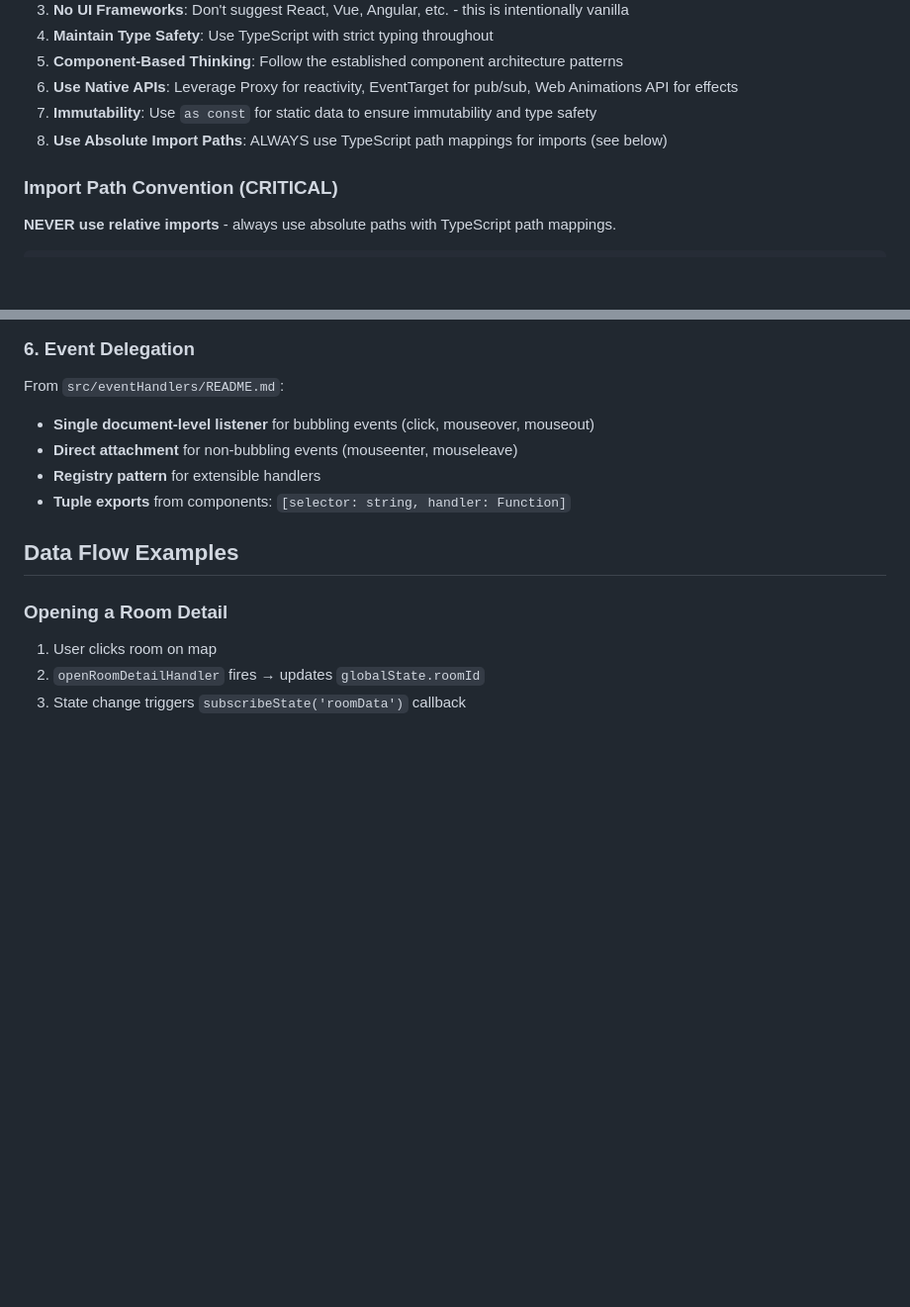
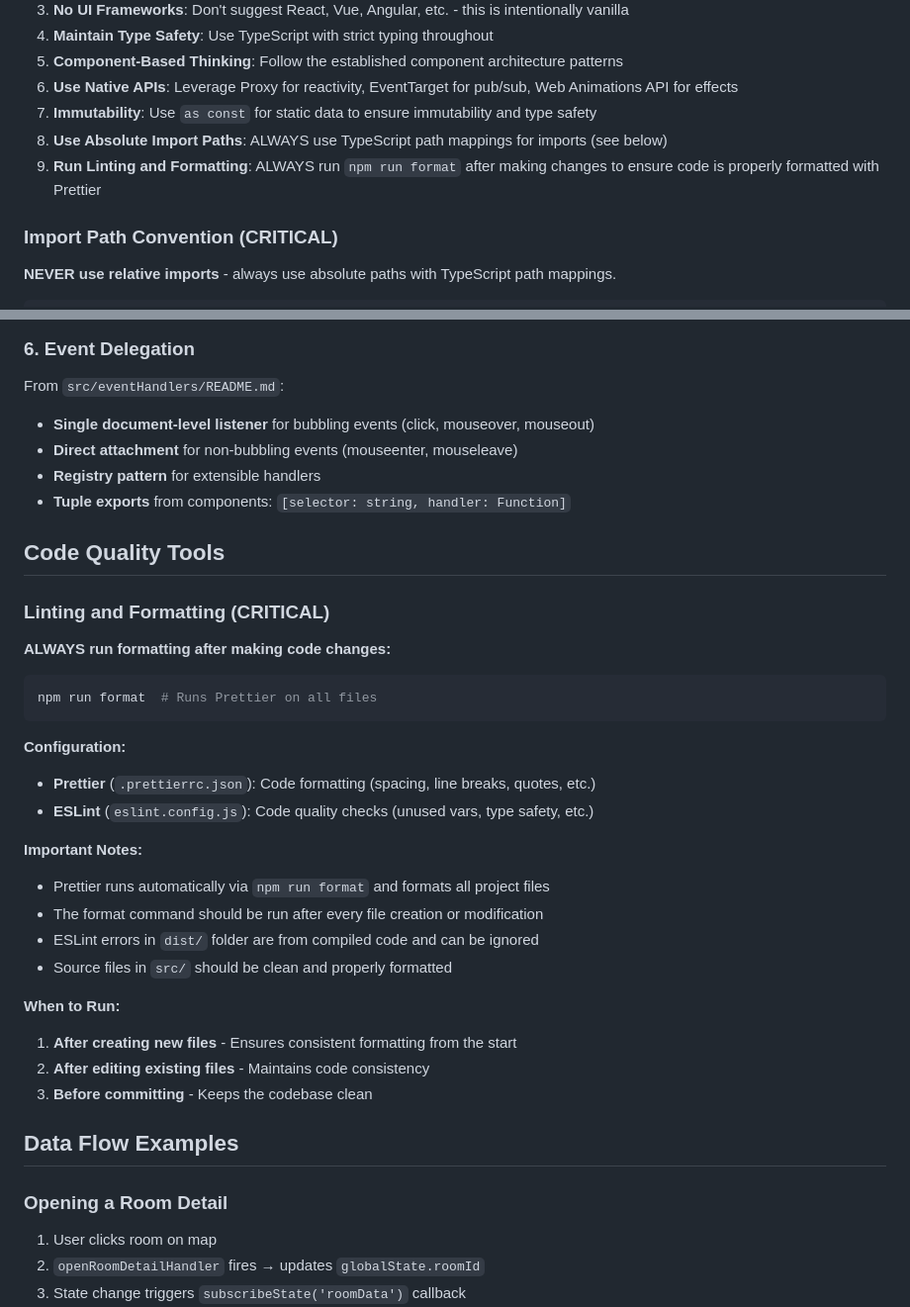
Before and after one commit to UncaughtTypeError/RE-Remake-Interactive-Map, a Markdown page: .claude/AI_CONTEXT.md, 2 parts joined by grey strips. Shown at 99% size. Drawn GitHub-style; blank space fills up the shorter version.

Commit message:
docs: add code quality tools section to AI context
- Add principle #9: "Run Linting and Formatting" to Critical Development Principles
- Create dedicated "Code Quality Tools" section with detailed instructions
- Specify when to run `npm run format` (after creating/editing files, before committing)
- Explain difference between Prettier (formatting) and ESLint (linting)
- Note that ESLint errors in dist/ can be ignored (compiled code)
- Ensure future AI interactions automatically maintain code formatting consistency

This documentation update ensures AI assistants working on the project will
always run Prettier formatting after making changes, maintaining consistent
code style throughout the codebase.

🤖 Generated with [Claude Code](https://claude.com/claude-code)

Co-Authored-By: Claude <noreply@anthropic.com>

````diff
--- a/.claude/AI_CONTEXT.md
+++ b/.claude/AI_CONTEXT.md
@@ -58,6 +58,7 @@ When working on this project, you MUST:
 6. **Use Native APIs**: Leverage Proxy for reactivity, EventTarget for pub/sub, Web Animations API for effects
 7. **Immutability**: Use `as const` for static data to ensure immutability and type safety
 8. **Use Absolute Import Paths**: ALWAYS use TypeScript path mappings for imports (see below)
+9. **Run Linting and Formatting**: ALWAYS run `npm run format` after making changes to ensure code is properly formatted with Prettier
 
 ### Import Path Convention (CRITICAL)
 
@@ -241,6 +243,31 @@ From `src/eventHandlers/README.md`:
 - **Direct attachment** for non-bubbling events (mouseenter, mouseleave)
 - **Registry pattern** for extensible handlers
 - **Tuple exports** from components: `[selector: string, handler: Function]`
+
+## Code Quality Tools
+
+### Linting and Formatting (CRITICAL)
+
+**ALWAYS run formatting after making code changes:**
+
+```bash
+npm run format  # Runs Prettier on all files
+```
+
+**Configuration:**
+- **Prettier** (`.prettierrc.json`): Code formatting (spacing, line breaks, quotes, etc.)
+- **ESLint** (`eslint.config.js`): Code quality checks (unused vars, type safety, etc.)
+
+**Important Notes:**
+- Prettier runs automatically via `npm run format` and formats all project files
+- The format command should be run after every file creation or modification
+- ESLint errors in `dist/` folder are from compiled code and can be ignored
+- Source files in `src/` should be clean and properly formatted
+
+**When to Run:**
+1. **After creating new files** - Ensures consistent formatting from the start
+2. **After editing existing files** - Maintains code consistency
+3. **Before committing** - Keeps the codebase clean
 
 ## Data Flow Examples
 
````
Also changed, not shown: other parts of .claude/AI_CONTEXT.md (+1 -0 lines).
